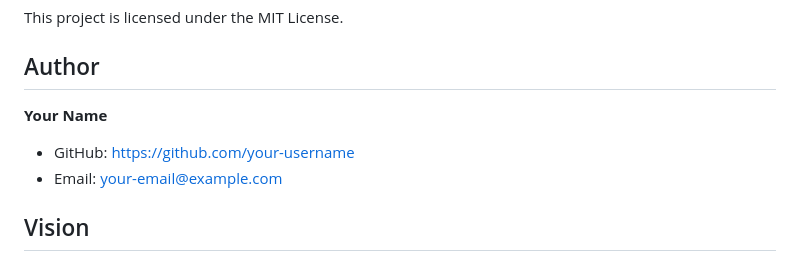
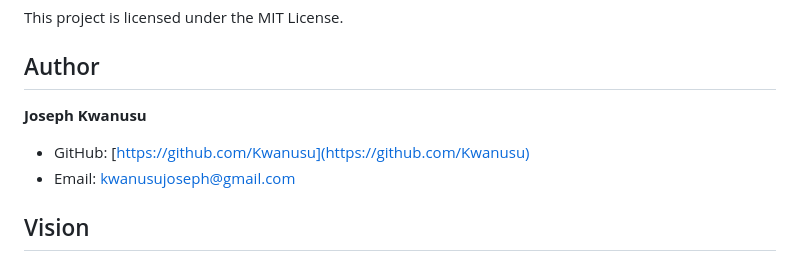
Before and after one commit to Kwanusu/jua-kali-connect, a Markdown page: README.md, the part around one of its changes. GitHub-like rendering.

Commit message:
feat: update the readme to include username and github links

```diff
--- a/README.md
+++ b/README.md
@@ -209,10 +209,10 @@ This project is licensed under the MIT License.
 
 ## Author
 
-**Your Name**
+**Joseph Kwanusu**
 
-* GitHub: [https://github.com/your-username](https://github.com/your-username)
-* Email: your-email@example.com
+* GitHub: [https://github.com/Kwanusu](https://github.com/Kwanusu)
+* Email: kwanusujoseph@gmail.com
 
 ## Vision
 
```
Also changed, not shown: other parts of README.md (+2 -2 lines).
